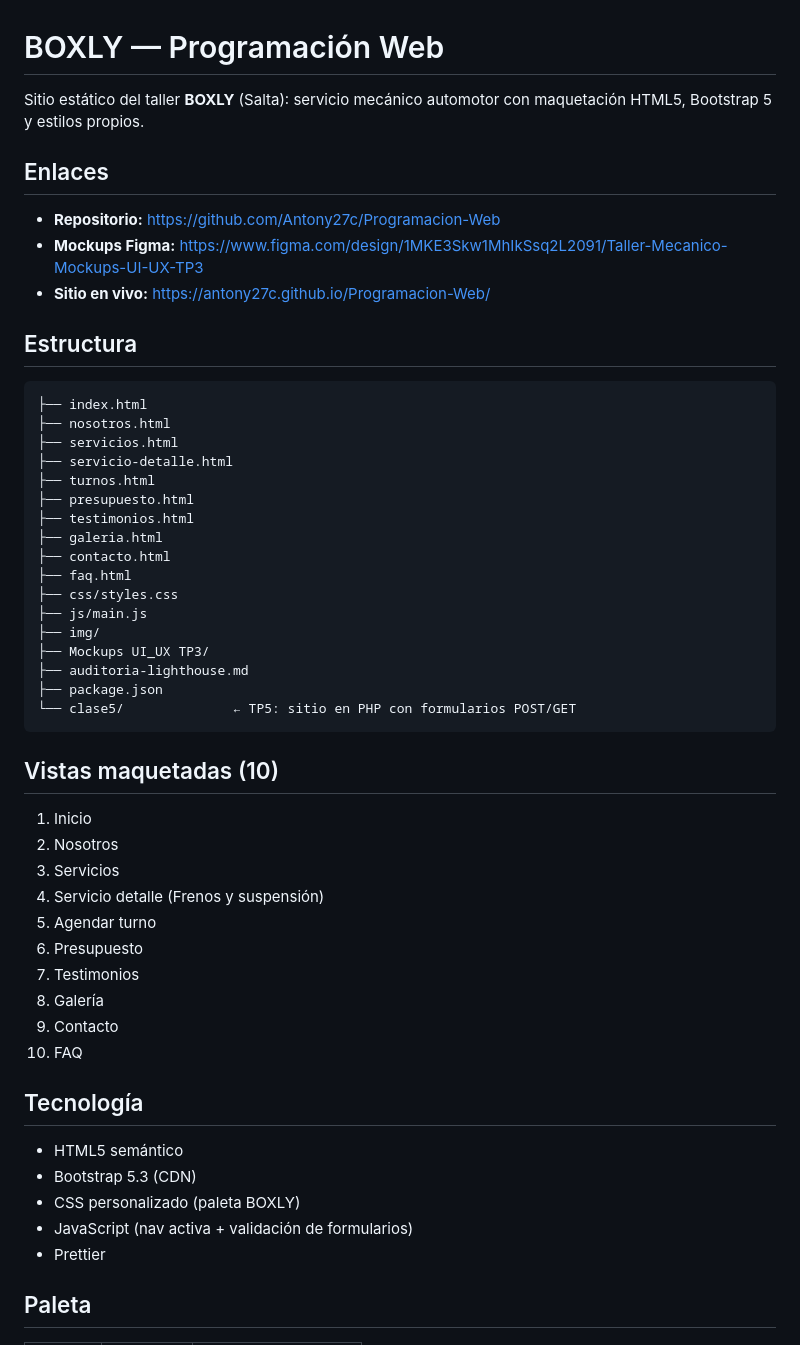
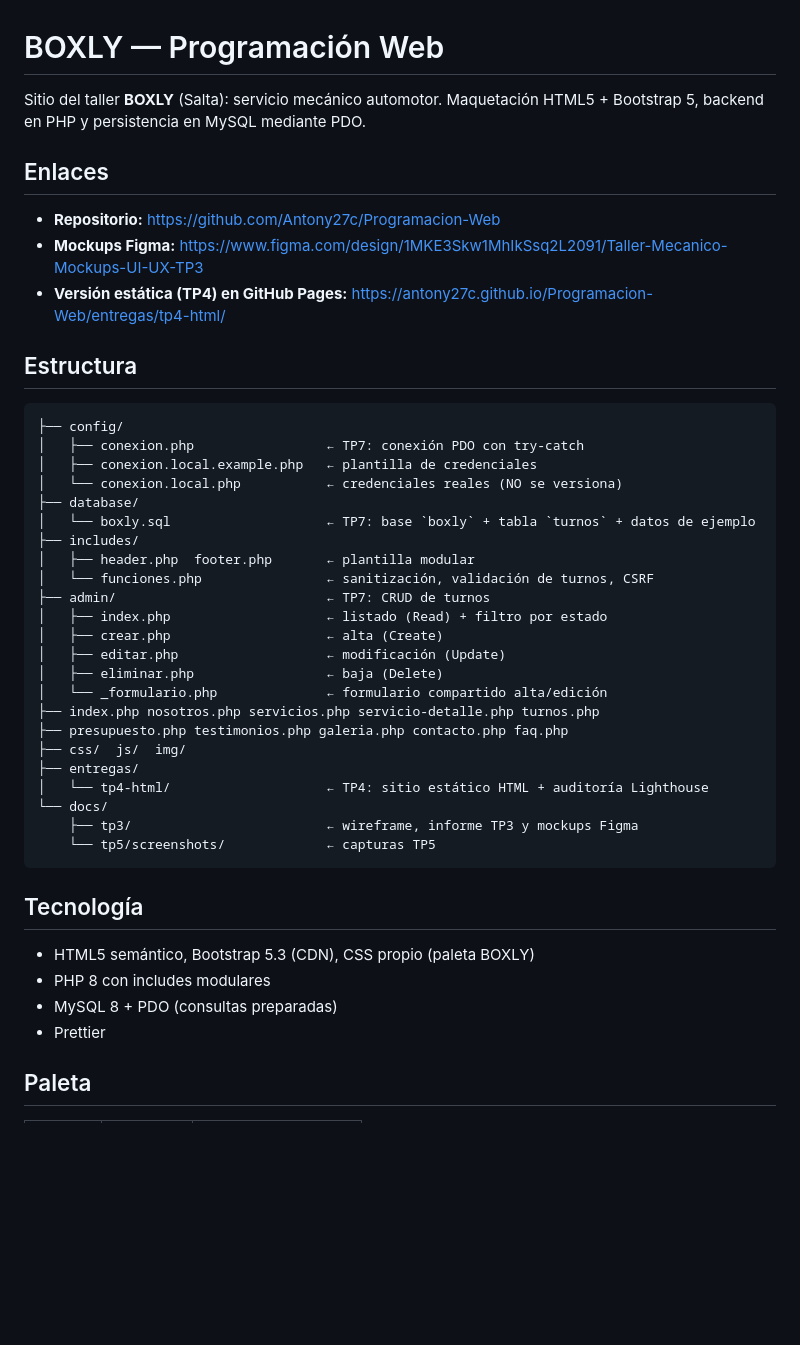
Before and after one commit to Antony27c/Programacion-Web, a Markdown page: README.md, the part around one of its changes. GitHub-like rendering; blank space fills up the shorter version.

Commit message:
README: estructura reorganizada e instrucciones del TP7

````diff
--- a/README.md
+++ b/README.md
@@ -1,54 +1,47 @@
 # BOXLY — Programación Web
 
-Sitio estático del taller **BOXLY** (Salta): servicio mecánico automotor con maquetación HTML5, Bootstrap 5 y estilos propios.
+Sitio del taller **BOXLY** (Salta): servicio mecánico automotor. Maquetación HTML5 + Bootstrap 5,
+backend en PHP y persistencia en MySQL mediante PDO.
 
 ## Enlaces
 
 - **Repositorio:** https://github.com/Antony27c/Programacion-Web
 - **Mockups Figma:** https://www.figma.com/design/1MKE3Skw1MhIkSsq2L2091/Taller-Mecanico-Mockups-UI-UX-TP3
-- **Sitio en vivo:** https://antony27c.github.io/Programacion-Web/
+- **Versión estática (TP4) en GitHub Pages:** https://antony27c.github.io/Programacion-Web/entregas/tp4-html/
 
 ## Estructura
 
 ```
-├── index.html
-├── nosotros.html
-├── servicios.html
-├── servicio-detalle.html
-├── turnos.html
-├── presupuesto.html
-├── testimonios.html
-├── galeria.html
-├── contacto.html
-├── faq.html
-├── css/styles.css
-├── js/main.js
-├── img/
-├── Mockups UI_UX TP3/
-├── auditoria-lighthouse.md
-├── package.json
-└── clase5/              ← TP5: sitio en PHP con formularios POST/GET
+├── config/
+│   ├── conexion.php                 ← TP7: conexión PDO con try-catch
+│   ├── conexion.local.example.php   ← plantilla de credenciales
+│   └── conexion.local.php           ← credenciales reales (NO se versiona)
+├── database/
+│   └── boxly.sql                    ← TP7: base `boxly` + tabla `turnos` + datos de ejemplo
+├── includes/
+│   ├── header.php  footer.php       ← plantilla modular
+│   └── funciones.php                ← sanitización, validación de turnos, CSRF
+├── admin/                           ← TP7: CRUD de turnos
+│   ├── index.php                    ← listado (Read) + filtro por estado
+│   ├── crear.php                    ← alta (Create)
+│   ├── editar.php                   ← modificación (Update)
+│   ├── eliminar.php                 ← baja (Delete)
+│   └── _formulario.php              ← formulario compartido alta/edición
+├── index.php nosotros.php servicios.php servicio-detalle.php turnos.php
+├── presupuesto.php testimonios.php galeria.php contacto.php faq.php
+├── css/  js/  img/
+├── entregas/
+│   └── tp4-html/                    ← TP4: sitio estático HTML + auditoría Lighthouse
+└── docs/
+    ├── tp3/                         ← wireframe, informe TP3 y mockups Figma
+    └── tp5/screenshots/             ← capturas TP5
 ```
-
-## Vistas maquetadas (10)
-
-1. Inicio
-2. Nosotros
-3. Servicios
-4. Servicio detalle (Frenos y suspensión)
-5. Agendar turno
-6. Presupuesto
-7. Testimonios
-8. Galería
-9. Contacto
-10. FAQ
 
 ## Tecnología
 
-- HTML5 semántico
-- Bootstrap 5.3 (CDN)
-- CSS personalizado (paleta BOXLY)
-- JavaScript (nav activa + validación de formularios)
+- HTML5 semántico, Bootstrap 5.3 (CDN), CSS propio (paleta BOXLY)
+- PHP 8 con includes modulares
+- MySQL 8 + PDO (consultas preparadas)
 - Prettier
 
 ## Paleta
````
Also changed, not shown: other parts of README.md (+75 -40 lines).
